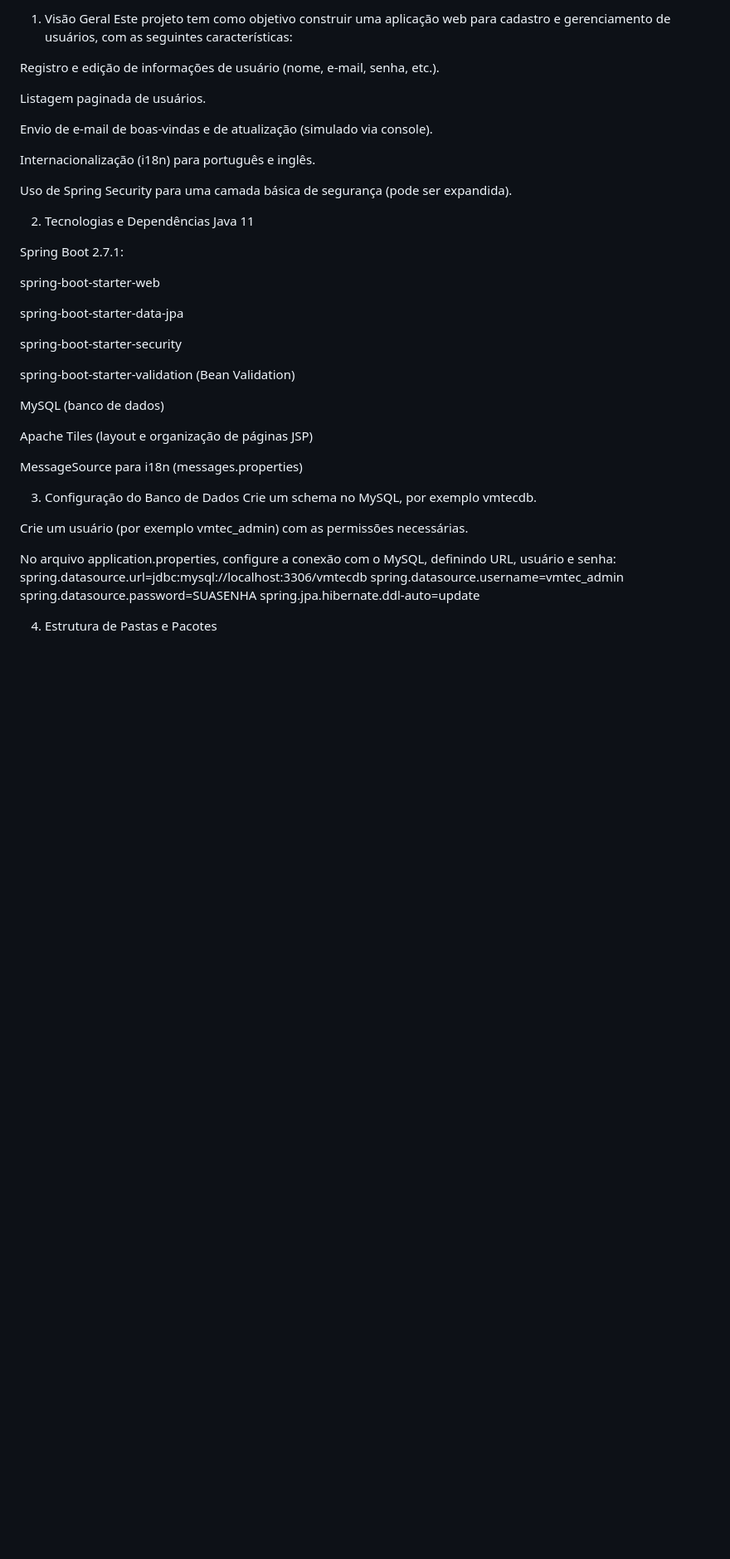
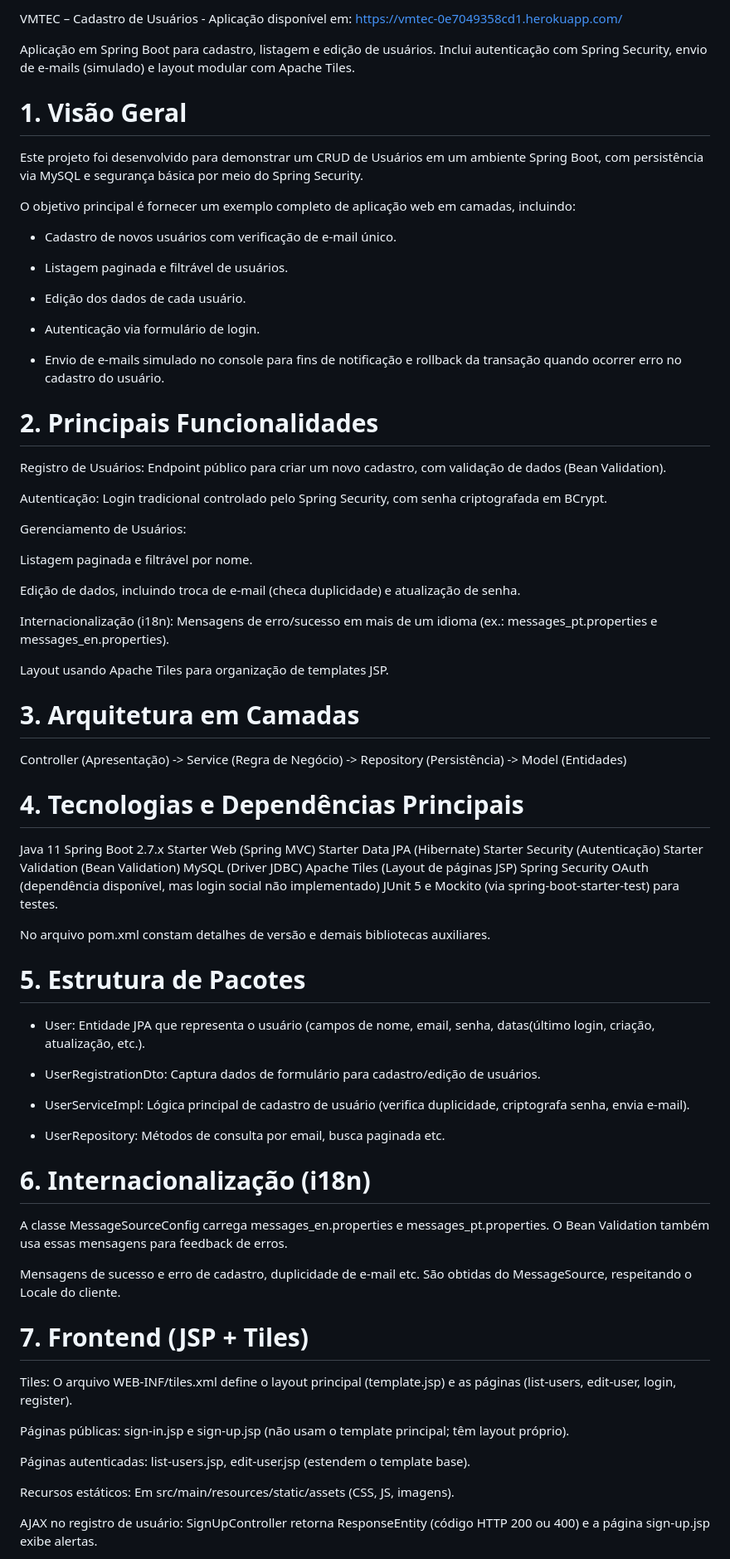
Before and after one commit to cabralbrcwb/spring-na-pratica, a Markdown page: README.md, the part around the change printed below. Shown: that part at 83% size. Rendered like a GitHub page; blank space fills up the shorter version.

```diff
--- a/README.md
+++ b/README.md
@@ -1,46 +1,82 @@
-1. Visão Geral
-Este projeto tem como objetivo construir uma aplicação web para cadastro e gerenciamento de usuários, com as seguintes características:
+ VMTEC – Cadastro de Usuários - Aplicação disponível em:
+ https://vmtec-0e7049358cd1.herokuapp.com/
 
-Registro e edição de informações de usuário (nome, e-mail, senha, etc.).
+Aplicação em Spring Boot para cadastro, listagem e edição de usuários. Inclui autenticação com Spring Security, envio de e-mails (simulado) e layout modular com Apache Tiles.
 
-Listagem paginada de usuários.
+# 1. Visão Geral
+Este projeto foi desenvolvido para demonstrar um CRUD de Usuários em um ambiente Spring Boot, com persistência via MySQL e segurança básica por meio do Spring Security.
 
-Envio de e-mail de boas-vindas e de atualização (simulado via console).
+O objetivo principal é fornecer um exemplo completo de aplicação web em camadas, incluindo:
 
-Internacionalização (i18n) para português e inglês.
+- Cadastro de novos usuários com verificação de e-mail único.
 
-Uso de Spring Security para uma camada básica de segurança (pode ser expandida).
+- Listagem paginada e filtrável de usuários.
 
-2. Tecnologias e Dependências
+- Edição dos dados de cada usuário.
+
+- Autenticação via formulário de login.
+
+- Envio de e-mails simulado no console para fins de notificação e rollback da transação quando ocorrer erro no cadastro do usuário.
+
+# 2. Principais Funcionalidades
+Registro de Usuários: Endpoint público para criar um novo cadastro, com validação de dados (Bean Validation).
+
+Autenticação: Login tradicional controlado pelo Spring Security, com senha criptografada em BCrypt.
+
+Gerenciamento de Usuários:
+
+Listagem paginada e filtrável por nome.
+
+Edição de dados, incluindo troca de e-mail (checa duplicidade) e atualização de senha.
+
+Internacionalização (i18n): Mensagens de erro/sucesso em mais de um idioma (ex.: messages_pt.properties e messages_en.properties).
+
+Layout usando Apache Tiles para organização de templates JSP.
+
+# 3. Arquitetura em Camadas
+
+Controller (Apresentação)  ->  Service (Regra de Negócio)  ->  Repository (Persistência)  ->  Model (Entidades)
+
+# 4. Tecnologias e Dependências Principais
 Java 11
+Spring Boot 2.7.x
+Starter Web (Spring MVC)
+Starter Data JPA (Hibernate)
+Starter Security (Autenticação)
+Starter Validation (Bean Validation)
+MySQL (Driver JDBC)
+Apache Tiles (Layout de páginas JSP)
+Spring Security OAuth (dependência disponível, mas login social não implementado)
+JUnit 5 e Mockito (via spring-boot-starter-test) para testes.
 
-Spring Boot 2.7.1:
+No arquivo pom.xml constam detalhes de versão e demais bibliotecas auxiliares.
 
-spring-boot-starter-web
+# 5. Estrutura de Pacotes
 
-spring-boot-starter-data-jpa
+- User: Entidade JPA que representa o usuário (campos de nome, email, senha, datas(último login, criação, atualização, etc.).
 
-spring-boot-starter-security
+- UserRegistrationDto: Captura dados de formulário para cadastro/edição de usuários.
 
-spring-boot-starter-validation (Bean Validation)
+- UserServiceImpl: Lógica principal de cadastro de usuário (verifica duplicidade, criptografa senha, envia e-mail).
 
-MySQL (banco de dados)
+- UserRepository: Métodos de consulta por email, busca paginada etc.
 
-Apache Tiles (layout e organização de páginas JSP)
+# 6. Internacionalização (i18n)
+A classe MessageSourceConfig carrega messages_en.properties e messages_pt.properties.
+O Bean Validation também usa essas mensagens para feedback de erros.
 
-MessageSource para i18n (messages.properties)
+Mensagens de sucesso e erro de cadastro, duplicidade de e-mail etc.
+São obtidas do MessageSource, respeitando o Locale do cliente.
 
-3. Configuração do Banco de Dados
-Crie um schema no MySQL, por exemplo vmtecdb.
+# 7. Frontend (JSP + Tiles)
+Tiles: O arquivo WEB-INF/tiles.xml define o layout principal (template.jsp) e as páginas (list-users, edit-user, login, register).
 
-Crie um usuário (por exemplo vmtec_admin) com as permissões necessárias.
+Páginas públicas: sign-in.jsp e sign-up.jsp (não usam o template principal; têm layout próprio).
 
-No arquivo application.properties, configure a conexão com o MySQL, definindo URL, usuário e senha:
-spring.datasource.url=jdbc:mysql://localhost:3306/vmtecdb
-spring.datasource.username=vmtec_admin
-spring.datasource.password=SUASENHA
-spring.jpa.hibernate.ddl-auto=update
+Páginas autenticadas: list-users.jsp, edit-user.jsp (estendem o template base).
 
+Recursos estáticos: Em src/main/resources/static/assets (CSS, JS, imagens).
 
-4. Estrutura de Pastas e Pacotes
+AJAX no registro de usuário: SignUpController retorna ResponseEntity (código HTTP 200 ou 400)
+e a página sign-up.jsp exibe alertas.
 
```
Also changed, not shown: other parts of README.md (+12 -88 lines).
